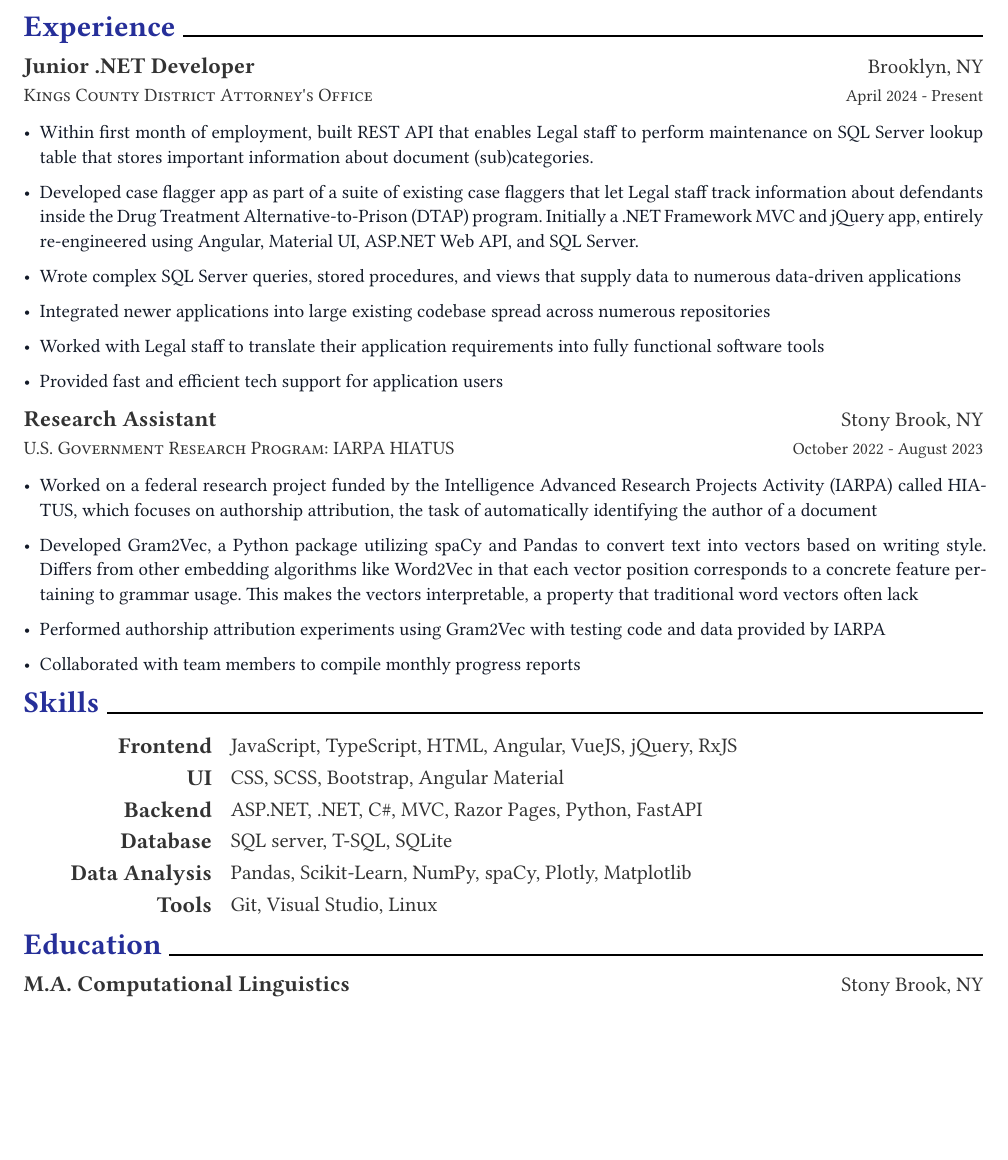
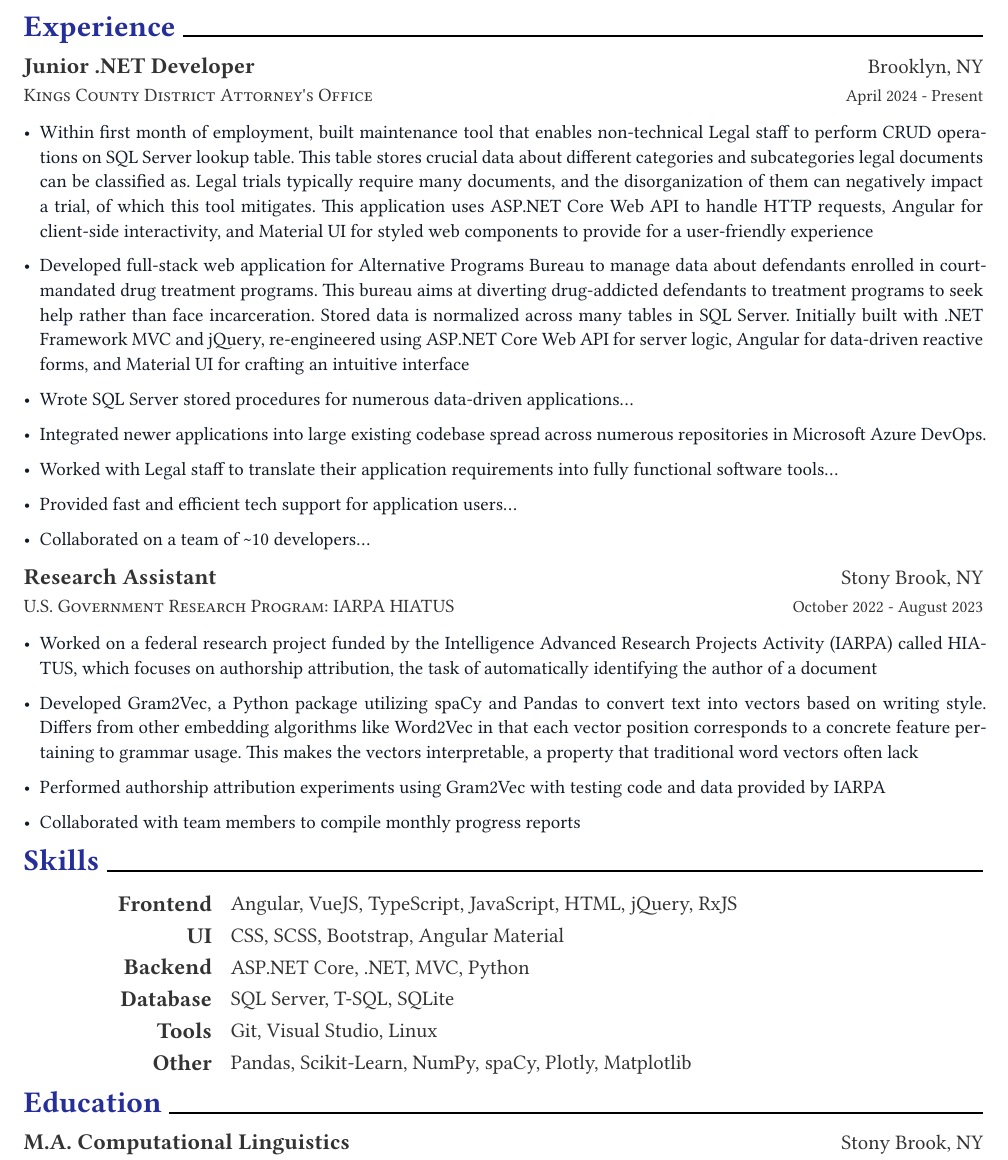
Before and after one commit to eric-sclafani/website, a Typst document (src/assets/resume/resume.typ): part of the page, cut so that both start at the same text, the shorter picture padded with empty space. The pictures show the PDF file src/assets/resume/resume.pdf that the author committed with the source.

Commit message:
more resume updates

```diff
--- a/src/assets/resume/resume.typ
+++ b/src/assets/resume/resume.typ
@@ -36,19 +36,15 @@
 
 #resume-item[
 
-  - Within first month of employment, built maintenance tool that enables non-technical Legal staff to perform CRUD operations on SQL Server lookup table. This table stores crucial information about different categories and subcategories legal documents can be classified as. This application uses ASP.NET Core Web API to handle HTTP requests, Angular for client-side interactivity, and Material UI for styled web components to provide a user-friendly interface.
+  - Within first month of employment, built maintenance tool that enables non-technical Legal staff to perform CRUD operations on SQL Server lookup table. This table stores crucial data about different categories and subcategories legal documents can be classified as. Legal trials typically require many documents, and the disorganization of them can negatively impact a trial, of which this tool mitigates. This application uses ASP.NET Core Web API to handle HTTP requests, Angular for client-side interactivity, and Material UI for styled web components to provide for a user-friendly experience
 
+  - Developed full-stack web application for Alternative Programs Bureau to manage data about defendants enrolled in court-mandated drug treatment programs. This bureau aims at diverting drug-addicted defendants to treatment programs to seek help rather than face incarceration. Stored data is normalized across many tables in SQL Server. Initially built with .NET Framework MVC and jQuery, re-engineered using ASP.NET Core Web API for server logic, Angular for data-driven reactive forms, and Material UI for crafting an intuitive interface
 
-  // - Developed case flagger app as part of a suite of existing case flaggers that let Legal staff track information about defendants inside the Drug Treatment Alternative-to-Prison (DTAP) program. Initially a .NET Framework MVC and jQuery app, entirely re-engineered using Angular, Material UI, ASP.NET Web API, and SQL Server.
-  // this app pulls data from many tables
-  //
-  // This bureau aims at diverting drug-addicted defendants to treatment programs to seek help rather than face incarceration.
+// need point solely about using stored procedures, views, transactions
 
-  - Developed full-stack web application for Alternative Programs Bureau to manage data about defendants enrolled in court-mandated drug treatment programs. Stored data is normalized across many tables in SQL Server. Initially built with .NET Framework MVC and jQuery, re-engineered using ASP.NET Core Web API for server logic, Angular for data-driven reactive forms, and Material UI for crafting
+  - Wrote SQL Server stored procedures for numerous data-driven applications...
 
-  - Wrote complex SQL Server queries, stored procedures, and views that supply data to numerous data-driven applications...
-
-  - Integrated newer applications into large existing codebase spread across numerous repositories...
+  - Integrated newer applications into large existing codebase spread across numerous repositories in Microsoft Azure DevOps.
 
   - Worked with Legal staff to translate their application requirements into fully functional software tools...
 
```
Also changed, not shown: src/assets/resume/resume.pdf, src/assets/resume/resume.typ (7 more changed lines).
